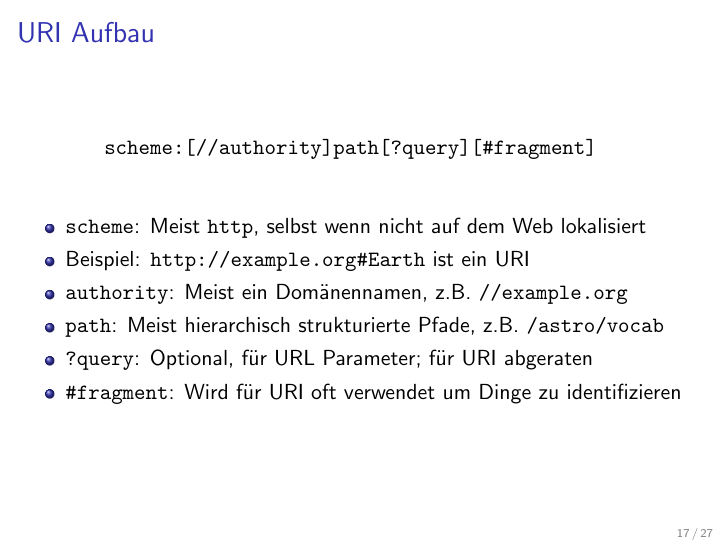
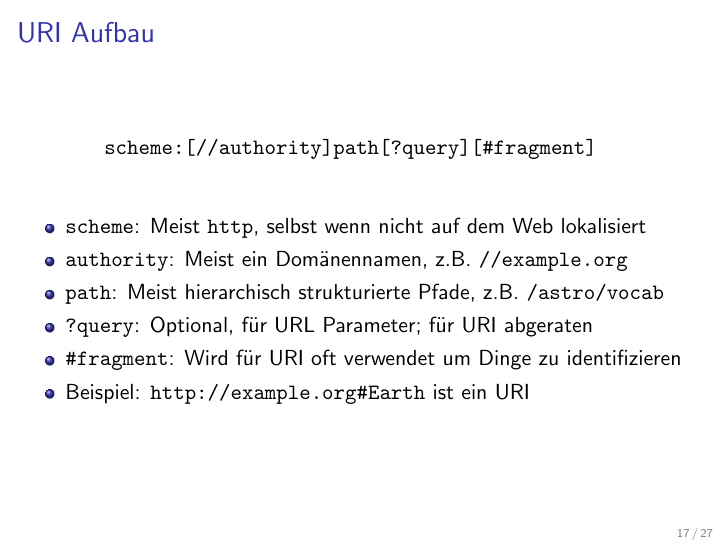
Before and after one commit to markusstocker/bim-108-01, LaTeX slides (lectures/lecture-06/bim-108-01-lecture-06.tex): page 17 of 27. The pictures show the PDF file lectures/lecture-06/bim-108-01-lecture-06.pdf that the author committed with the source.

Commit message:
fixed uri example

```diff
--- a/lectures/lecture-06/bim-108-01-lecture-06.tex
+++ b/lectures/lecture-06/bim-108-01-lecture-06.tex
@@ -295,11 +295,11 @@
 
 	\begin{itemize}
 		\item \texttt{scheme}: Meist \texttt{http}, selbst wenn nicht auf dem Web lokalisiert
-		\item Beispiel: \texttt{http://example.org\#Earth} ist ein URI
 		\item \texttt{authority}: Meist ein Domänennamen, z.B. \texttt{//example.org}
 		\item \texttt{path}: Meist hierarchisch strukturierte Pfade, z.B. \texttt{/astro/vocab}
 		\item \texttt{?query}: Optional, für URL Parameter; für URI abgeraten
 		\item \texttt{\#fragment}: Wird für URI oft verwendet um Dinge zu identifizieren
+		\item Beispiel: \texttt{http://example.org\#Earth} ist ein URI
 	\end{itemize}
 
 \end{frame}
```
Also changed, not shown: lectures/lecture-06/bim-108-01-lecture-06.pdf.
